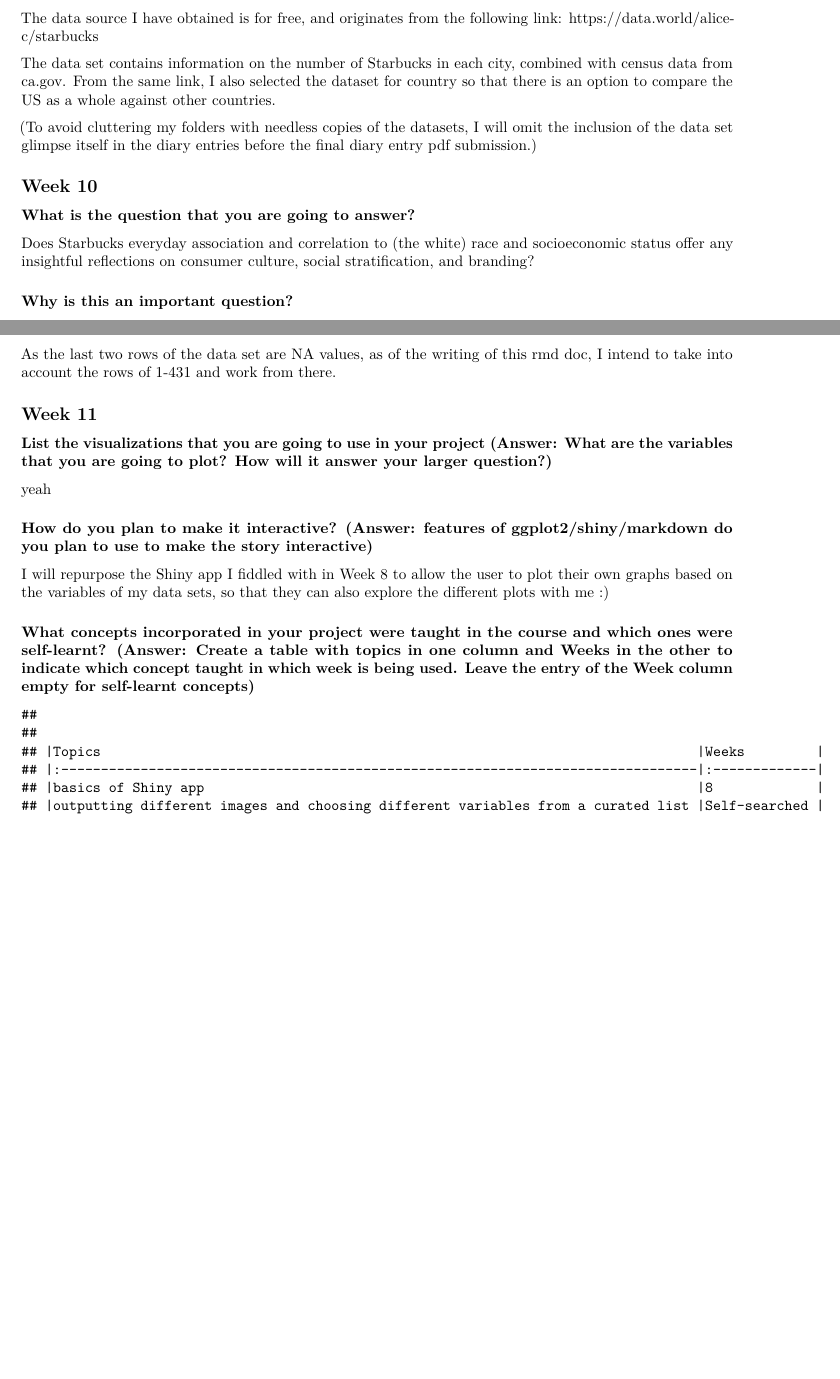
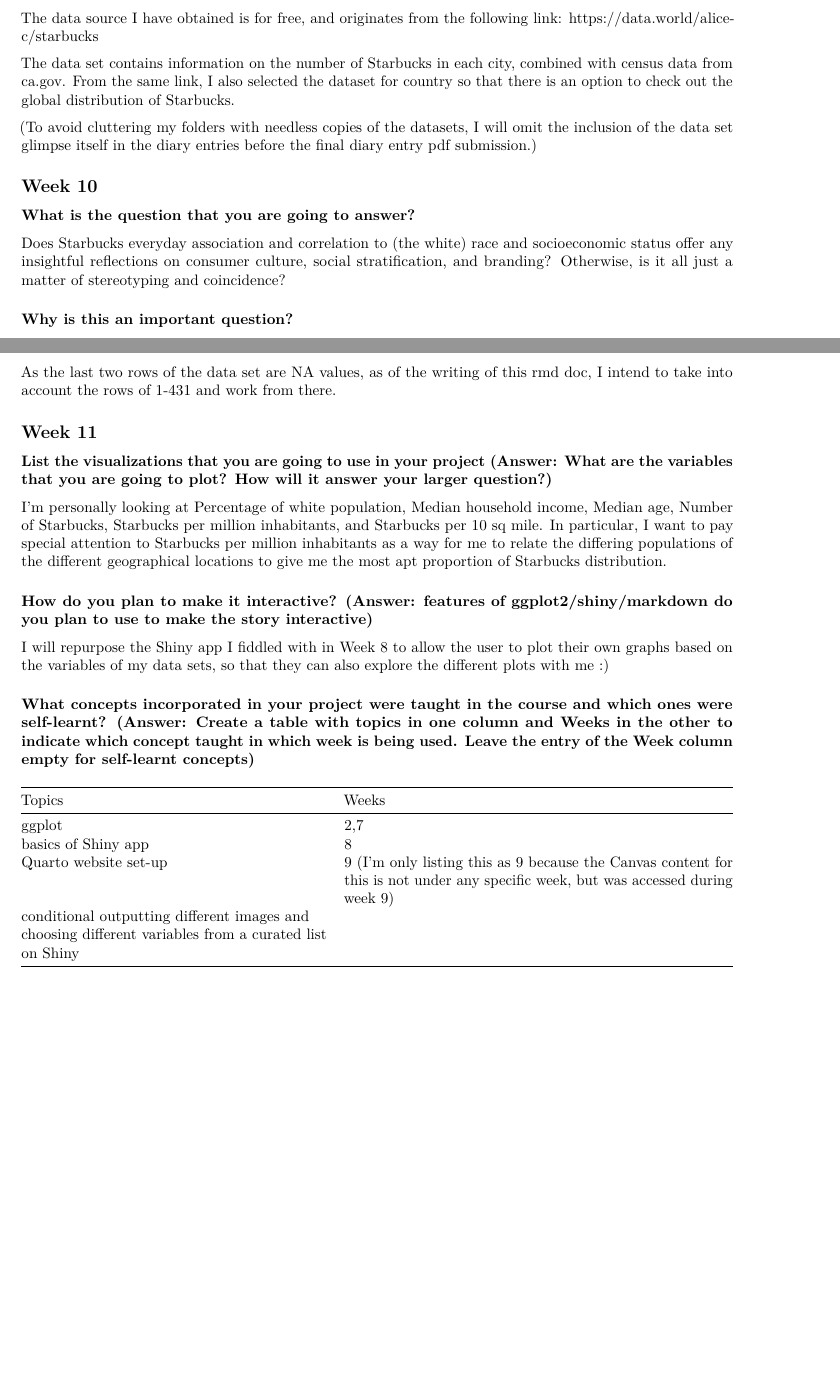
Before and after one commit to nusyjying/NM2207, an R Markdown document (Week 11/Week 11 Data Story Submission.Rmd): two parts of pages 1 and 2 of 3, joined at a grey line, cut so that both start at the same text. Rendered offline with R 4.5, knitr and Pandoc, then LaTeX, with nearby package versions.

Commit message:
updated diary entry for wk11 yay

````diff
--- a/Week 11/Week 11 Data Story Submission.Rmd
+++ b/Week 11/Week 11 Data Story Submission.Rmd
@@ -21,14 +21,14 @@
 ### What are the data sources that you have curated so far? (Answer 1 or 2 sentences).
 The data source I have obtained is for free, and originates from the following link: https://data.world/alice-c/starbucks
 
-The data set contains information on the number of Starbucks in each city, combined with census data from ca.gov. From the same link, I also selected the dataset for country so that there is an option to compare the US as a whole against other countries.
+The data set contains information on the number of Starbucks in each city, combined with census data from ca.gov. From the same link, I also selected the dataset for country so that there is an option to check out the global distribution of Starbucks.
 
 (To avoid cluttering my folders with needless copies of the datasets, I will omit the inclusion of the data set glimpse itself in the diary entries before the final diary entry pdf submission.)
 
 ## Week 10
 
 ### What is the question that you are going to answer?
-Does Starbucks everyday association and correlation to (the white) race and socioeconomic status offer any insightful reflections on consumer culture, social stratification, and branding?
+Does Starbucks everyday association and correlation to (the white) race and socioeconomic status offer any insightful reflections on consumer culture, social stratification, and branding? Otherwise, is it all just a matter of stereotyping and coincidence?
 
 ### Why is this an important question?
 
@@ -46,7 +46,7 @@
 
 ### List the visualizations that you are going to use in your project (Answer: What are the variables that you are going to plot? How will it answer your larger question?)
 
-yeah
+I'm personally looking at Percentage of white population, Median household income, Median age, Number of Starbucks, Starbucks per million inhabitants, and Starbucks per 10 sq mile. In particular, I want to pay special attention to Starbucks per million inhabitants as a way for me to relate the differing populations of the different geographical locations to give me the most apt proportion of Starbucks distribution.
 
 ### How do you plan to make it interactive? (Answer: features of ggplot2/shiny/markdown do you plan to use to make the story interactive)
 
@@ -54,13 +54,13 @@
 
 ### What concepts incorporated in your project were taught in the course and which ones were self-learnt? (Answer: Create a table with topics in one column and Weeks in the other to indicate which concept taught in which week is being used. Leave the entry of the Week column empty for self-learnt concepts)
 
-```{r,eval=TRUE,echo=FALSE}
+```{r,echo=FALSE}
 library(knitr)
 
 # create a data frame with some text
 df <- data.frame(
- Topics = c("basics of Shiny app", "outputting different images and choosing different variables from a curated list"),
- Weeks = c("8", "Self-searched")
+  Topics = c("ggplot","basics of Shiny app", "Quarto website set-up","conditional outputting different images and choosing different variables from a curated list on Shiny"),
+  Weeks = c("2,7","8", "9 (I'm only listing this as 9 because the Canvas content for this is not under any specific week, but was accessed during week 9)"," ")
 )
 
 # convert the data frame to a table
````
Also changed, not shown: Week 11/Week-11-Data-Story-Submission.pdf, Week 11/Week 11 Data Story Submission.Rmd (4 more changed lines).
